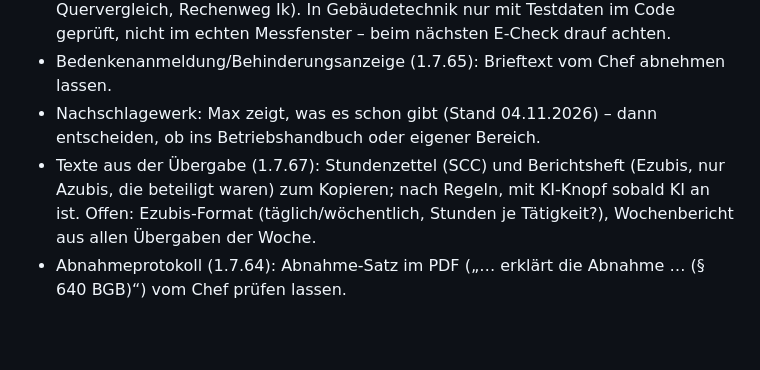
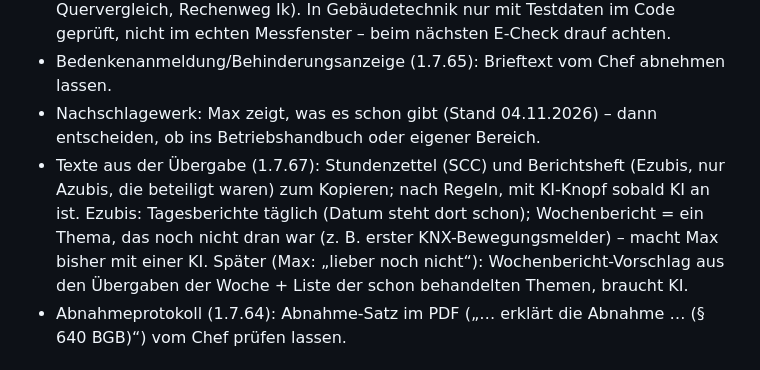
Before and after one commit to elektroirrgang/webapp, a Markdown page: IDEEN.md, the part around the change. Rendered like a GitHub page; blank space fills up the shorter version.

Commit message:
IDEEN: Ezubis-Wochenbericht festgehalten (#127)
Claude-Session: https://claude.ai/code/session_01K86bidyBY51Jzt34PXk5fm

Co-authored-by: Claude <noreply@anthropic.com>

```diff
--- a/IDEEN.md
+++ b/IDEEN.md
@@ -28,7 +28,7 @@
 - Plausibilitätsprüfung (1.7.66): Hinweise unter dem Messfeld (Tippfehler, Einheit, Quervergleich, Rechenweg Ik). In Gebäudetechnik nur mit Testdaten im Code geprüft, nicht im echten Messfenster – beim nächsten E-Check drauf achten.
 - Bedenkenanmeldung/Behinderungsanzeige (1.7.65): Brieftext vom Chef abnehmen lassen.
 - Nachschlagewerk: Max zeigt, was es schon gibt (Stand 04.11.2026) – dann entscheiden, ob ins Betriebshandbuch oder eigener Bereich.
-- Texte aus der Übergabe (1.7.67): Stundenzettel (SCC) und Berichtsheft (Ezubis, nur Azubis, die beteiligt waren) zum Kopieren; nach Regeln, mit KI-Knopf sobald KI an ist. Offen: Ezubis-Format (täglich/wöchentlich, Stunden je Tätigkeit?), Wochenbericht aus allen Übergaben der Woche.
+- Texte aus der Übergabe (1.7.67): Stundenzettel (SCC) und Berichtsheft (Ezubis, nur Azubis, die beteiligt waren) zum Kopieren; nach Regeln, mit KI-Knopf sobald KI an ist. Ezubis: Tagesberichte täglich (Datum steht dort schon); Wochenbericht = ein Thema, das noch nicht dran war (z. B. erster KNX-Bewegungsmelder) – macht Max bisher mit einer KI. Später (Max: „lieber noch nicht“): Wochenbericht-Vorschlag aus den Übergaben der Woche + Liste der schon behandelten Themen, braucht KI.
 - Abnahmeprotokoll (1.7.64): Abnahme-Satz im PDF („… erklärt die Abnahme … (§ 640 BGB)“) vom Chef prüfen lassen.
 
 ## Lager (Gespräch 04.11.2026) – offen, Max ist unsicher, erst mit dem Chef klären
```
